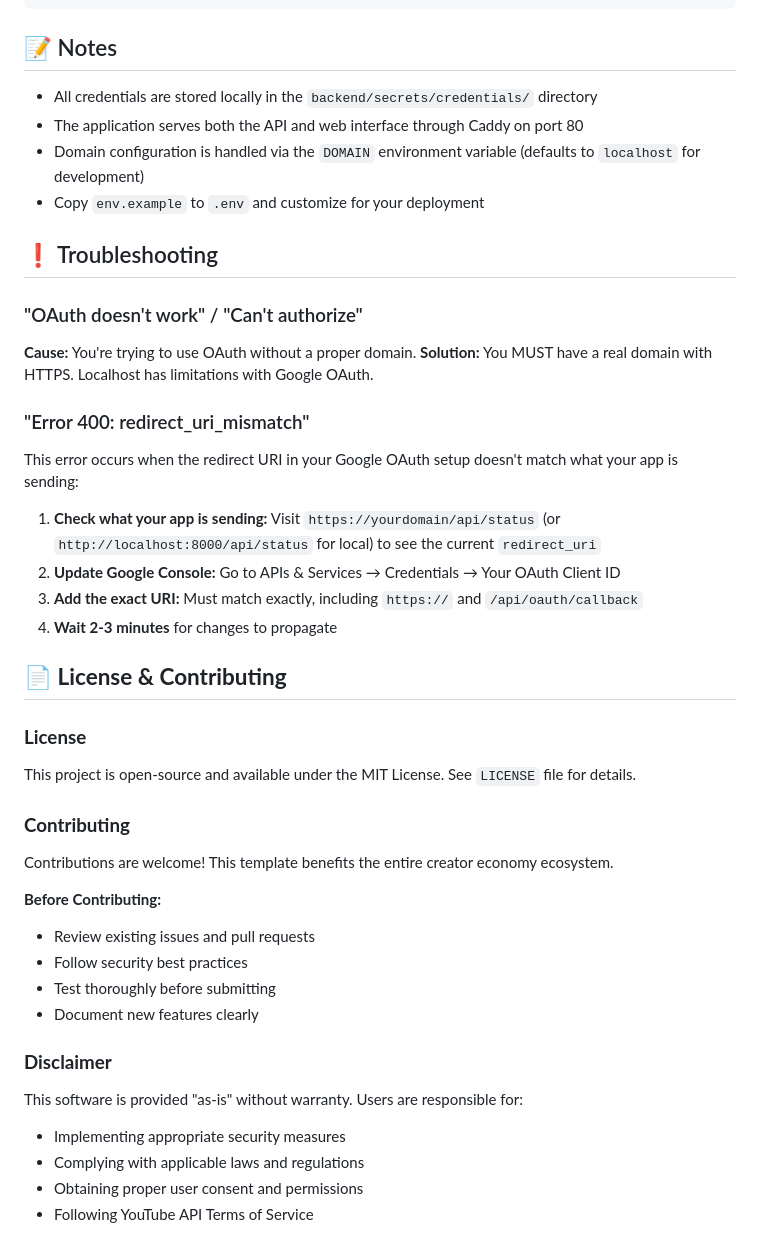
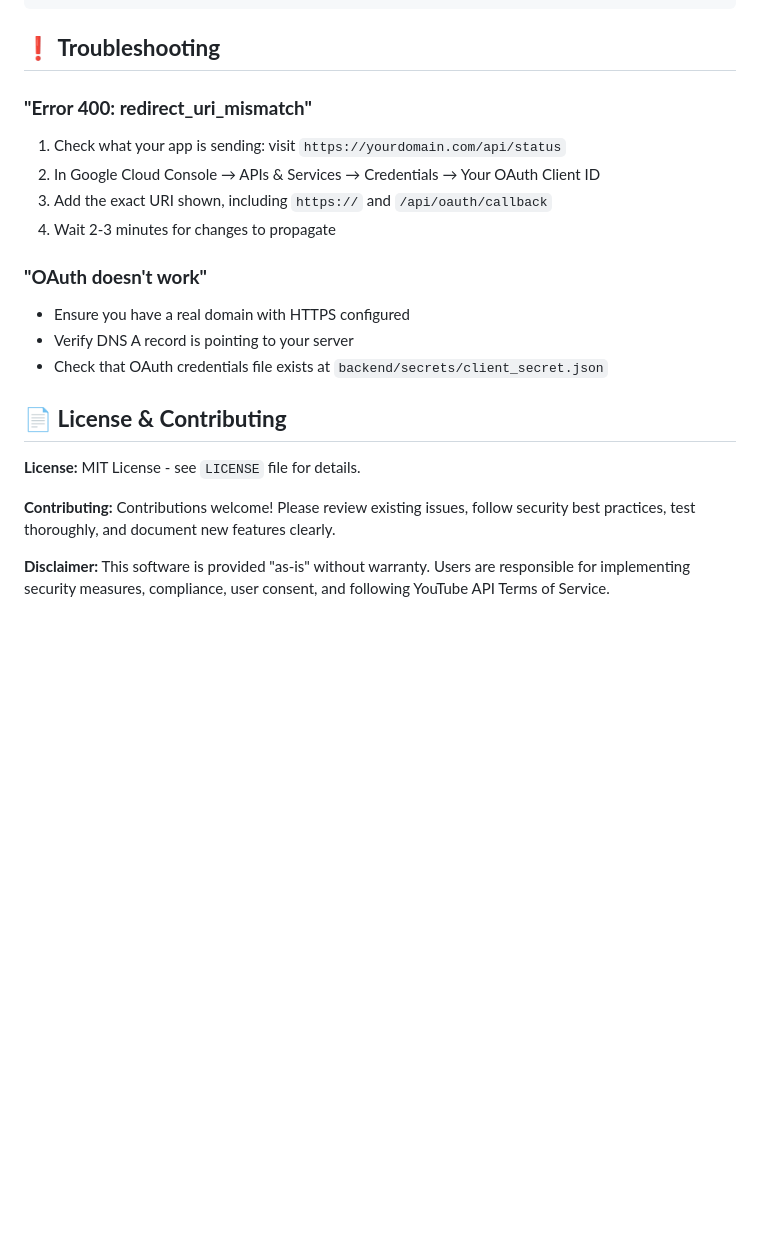
Before and after one commit to bitcast-network/bitcast-agency, a Markdown page: README.md, the part around one of its changes. Rendered like a GitHub page; blank space fills up the shorter version.

````diff
--- a/README.md
+++ b/README.md
@@ -215,44 +119,23 @@ echo "THEME_COLOR=#your-brand-color" >> .env
 └── reset.sh              # Full reset script (removes all data)
 ```
 
-## 📝 Notes
+## ❗ **Troubleshooting**
 
-- All credentials are stored locally in the `backend/secrets/credentials/` directory
-- The application serves both the API and web interface through Caddy on port 80
-- Domain configuration is handled via the `DOMAIN` environment variable (defaults to `localhost` for development)
-- Copy `env.example` to `.env` and customize for your deployment
+### **"Error 400: redirect_uri_mismatch"**
+1. Check what your app is sending: visit `https://yourdomain.com/api/status`
+2. In Google Cloud Console → APIs & Services → Credentials → Your OAuth Client ID
+3. Add the exact URI shown, including `https://` and `/api/oauth/callback`
+4. Wait 2-3 minutes for changes to propagate
 
-## ❗ Troubleshooting
-
-### "OAuth doesn't work" / "Can't authorize"
-**Cause:** You're trying to use OAuth without a proper domain.
-**Solution:** You MUST have a real domain with HTTPS. Localhost has limitations with Google OAuth.
-
-### "Error 400: redirect_uri_mismatch"
-This error occurs when the redirect URI in your Google OAuth setup doesn't match what your app is sending:
-
-1. **Check what your app is sending:** Visit `https://yourdomain/api/status` (or `http://localhost:8000/api/status` for local) to see the current `redirect_uri`
-2. **Update Google Console:** Go to APIs & Services → Credentials → Your OAuth Client ID
-3. **Add the exact URI:** Must match exactly, including `https://` and `/api/oauth/callback`
-4. **Wait 2-3 minutes** for changes to propagate
+### **"OAuth doesn't work"**
+- Ensure you have a real domain with HTTPS configured
+- Verify DNS A record is pointing to your server
+- Check that OAuth credentials file exists at `backend/secrets/client_secret.json`
 
 ## 📄 **License & Contributing**
 
-### **License**
-This project is open-source and available under the MIT License. See `LICENSE` file for details.
+**License:** MIT License - see `LICENSE` file for details.
 
-### **Contributing**
-Contributions are welcome! This template benefits the entire creator economy ecosystem.
+**Contributing:** Contributions welcome! Please review existing issues, follow security best practices, test thoroughly, and document new features clearly.
 
-**Before Contributing:**
-- Review existing issues and pull requests
-- Follow security best practices
-- Test thoroughly before submitting
-- Document new features clearly
-
-### **Disclaimer**
-This software is provided "as-is" without warranty. Users are responsible for:
-- Implementing appropriate security measures
-- Complying with applicable laws and regulations
-- Obtaining proper user consent and permissions
-- Following YouTube API Terms of Service
+**Disclaimer:** This software is provided "as-is" without warranty. Users are responsible for implementing security measures, compliance, user consent, and following YouTube API Terms of Service.
````
Also changed, not shown: other parts of README.md (+57 -153 lines).
